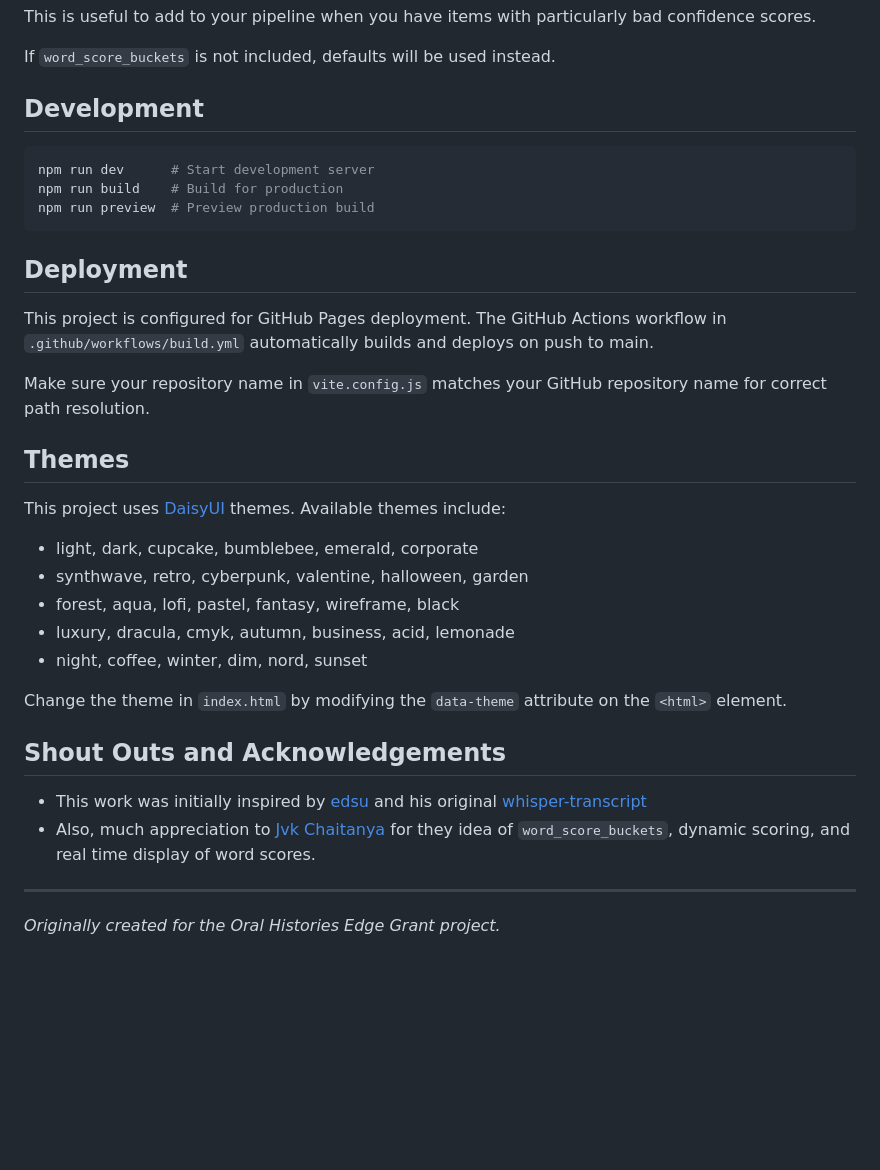
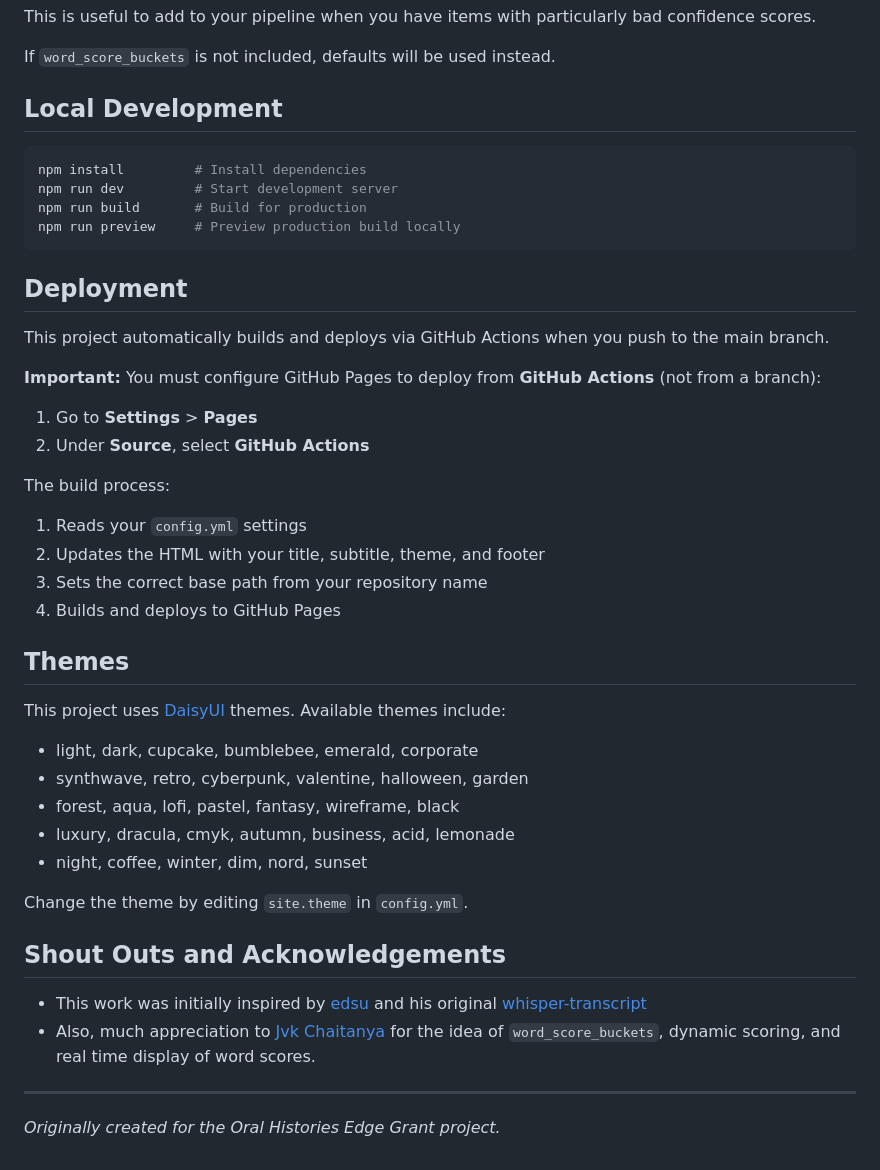
Before and after one commit to cbarr5/whisper-transcript-reviewer, a Markdown page: README.md, the part around one of its changes. Rendered like a GitHub page; blank space fills up the shorter version.

````diff
--- a/README.md
+++ b/README.md
@@ -75,19 +92,28 @@ This is useful to add to your pipeline when you have items with particularly bad
 
 If `word_score_buckets` is not included, defaults will be used instead.
 
-## Development
+## Local Development
 
 ```bash
-npm run dev      # Start development server
-npm run build    # Build for production
-npm run preview  # Preview production build
+npm install         # Install dependencies
+npm run dev         # Start development server
+npm run build       # Build for production
+npm run preview     # Preview production build locally
 ```
 
 ## Deployment
 
-This project is configured for GitHub Pages deployment. The GitHub Actions workflow in `.github/workflows/build.yml` automatically builds and deploys on push to main.
+This project automatically builds and deploys via GitHub Actions when you push to the main branch.
 
-Make sure your repository name in `vite.config.js` matches your GitHub repository name for correct path resolution.
+**Important:** You must configure GitHub Pages to deploy from **GitHub Actions** (not from a branch):
+1. Go to **Settings** > **Pages**
+2. Under **Source**, select **GitHub Actions**
+
+The build process:
+1. Reads your `config.yml` settings
+2. Updates the HTML with your title, subtitle, theme, and footer
+3. Sets the correct base path from your repository name
+4. Builds and deploys to GitHub Pages
 
 ## Themes
 
@@ -98,12 +124,12 @@ This project uses [DaisyUI](https://daisyui.com/docs/themes/) themes. Available
 - luxury, dracula, cmyk, autumn, business, acid, lemonade
 - night, coffee, winter, dim, nord, sunset
 
-Change the theme in `index.html` by modifying the `data-theme` attribute on the `<html>` element.
+Change the theme by editing `site.theme` in `config.yml`.
 
 ## Shout Outs and Acknowledgements
 
 * This work was initially inspired by [edsu](https://github.com/edsu) and his original [whisper-transcript](https://github.com/edsu/whisper-transcript)
-* Also, much appreciation to [Jvk Chaitanya](jvk1chaitanya) for they idea of `word_score_buckets`, dynamic scoring, and real time display of word scores.
+* Also, much appreciation to [Jvk Chaitanya](jvk1chaitanya) for the idea of `word_score_buckets`, dynamic scoring, and real time display of word scores.
 
 ---
 
````
Also changed, not shown: other parts of README.md (+35 -18 lines).
